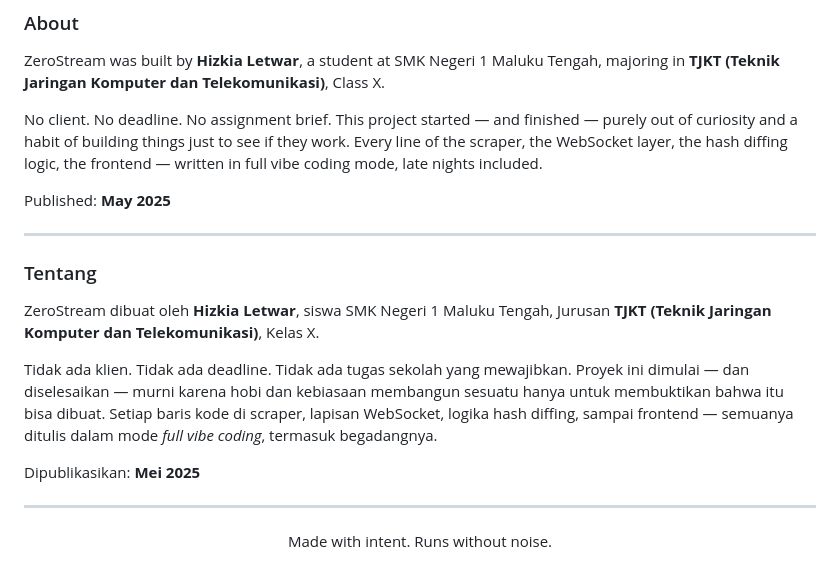
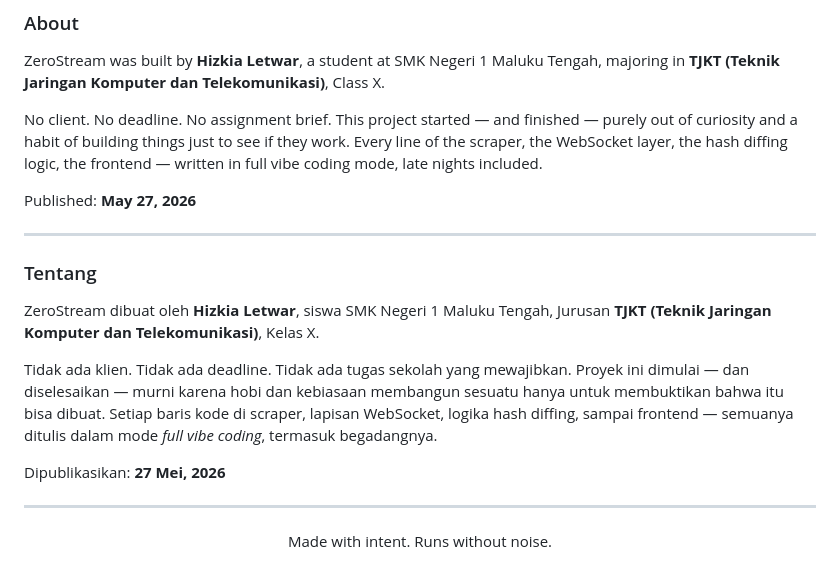
Before and after one commit to Ikyletwar/zerostream, a Markdown page: README.md, the part around the change. Drawn GitHub-style.

```diff
--- a/README.md
+++ b/README.md
@@ -383,7 +383,7 @@ ZeroStream was built by **Hizkia Letwar**, a student at SMK Negeri 1 Maluku Teng
 
 No client. No deadline. No assignment brief. This project started — and finished — purely out of curiosity and a habit of building things just to see if they work. Every line of the scraper, the WebSocket layer, the hash diffing logic, the frontend — written in full vibe coding mode, late nights included.
 
-Published: **May 2025**
+Published: **May 27, 2026**
 
 ---
 
@@ -393,7 +393,7 @@ ZeroStream dibuat oleh **Hizkia Letwar**, siswa SMK Negeri 1 Maluku Tengah, Juru
 
 Tidak ada klien. Tidak ada deadline. Tidak ada tugas sekolah yang mewajibkan. Proyek ini dimulai — dan diselesaikan — murni karena hobi dan kebiasaan membangun sesuatu hanya untuk membuktikan bahwa itu bisa dibuat. Setiap baris kode di scraper, lapisan WebSocket, logika hash diffing, sampai frontend — semuanya ditulis dalam mode *full vibe coding*, termasuk begadangnya.
 
-Dipublikasikan: **Mei 2025**
+Dipublikasikan: **27 Mei, 2026**
 
 ---
 
```
